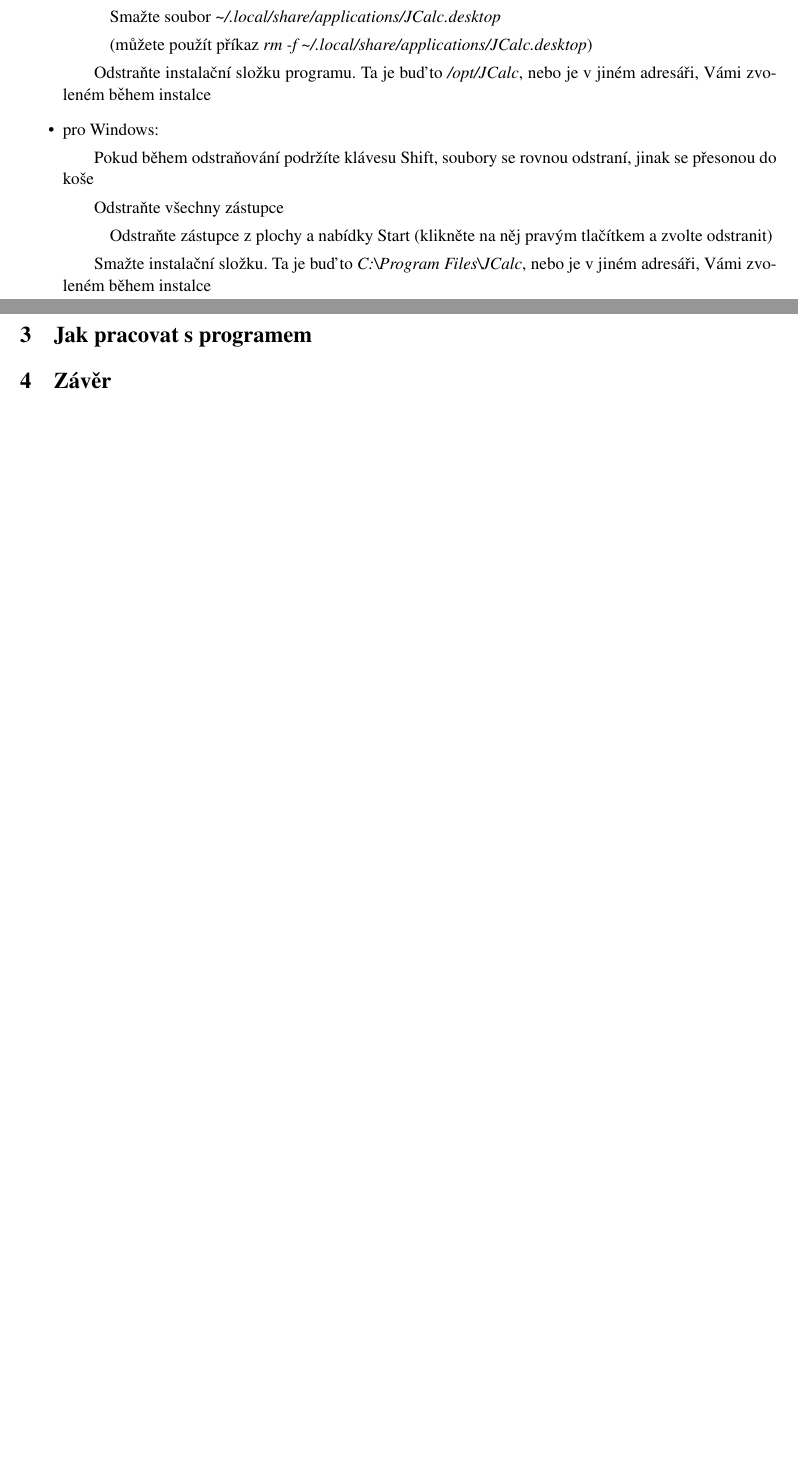
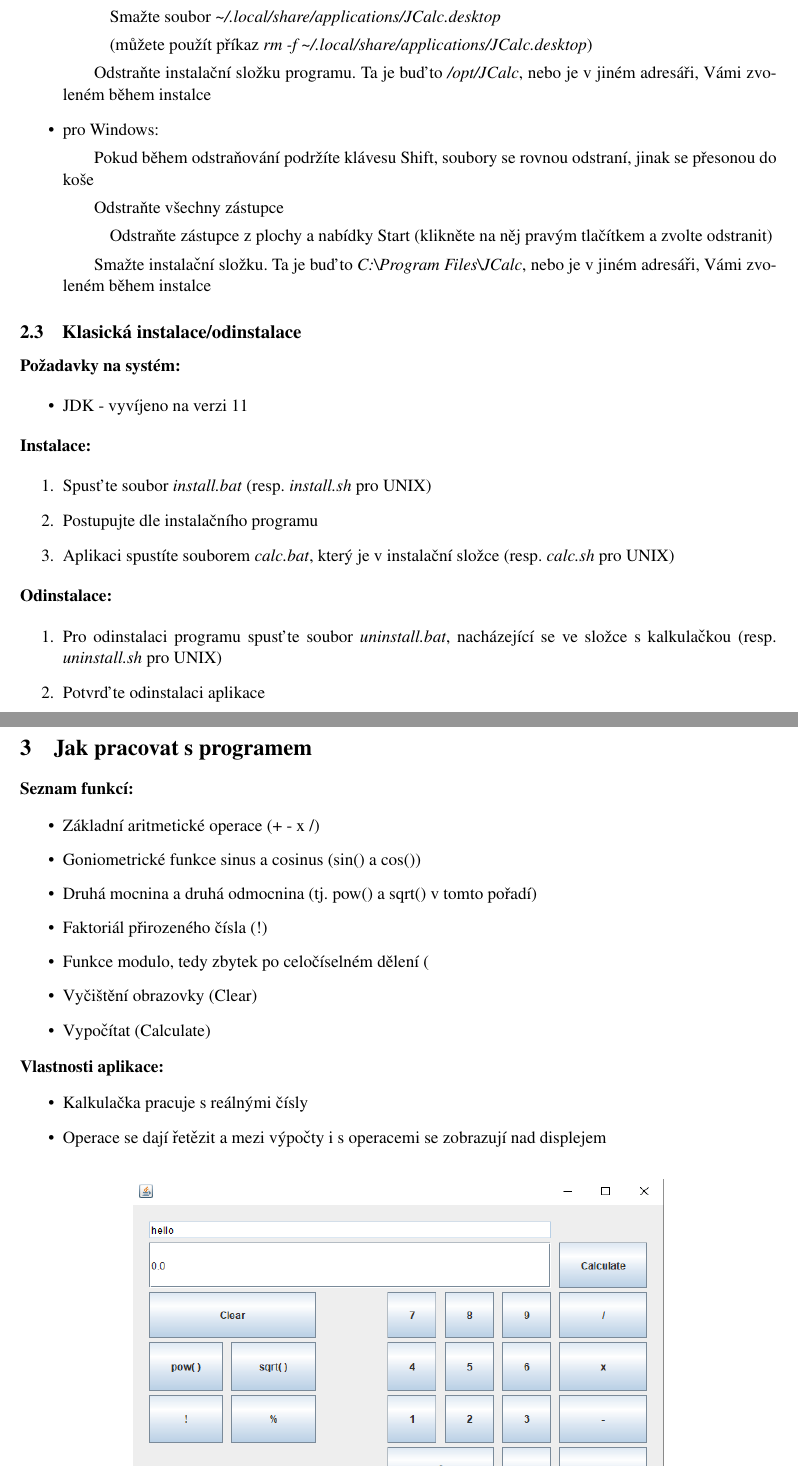
Before and after one commit to ss11mik/IVS_CoffeeLake, a LaTeX document (doc/dokumentace.tex): two parts of pages 3 and 4 of 4, joined at a grey line, cut so that both start at the same text, the shorter picture padded with empty space. Compiled offline with pdfLaTeX.

Commit message:
added basic installation and how to use

```diff
--- a/doc/dokumentace.tex
+++ b/doc/dokumentace.tex
@@ -114,4 +111,49 @@ Pro odinstalování proveďte následující kroky:
 		\subitem Smažte instalační složku. Ta je buďto \emph{C:\textbackslash Program Files\textbackslash JCalc}, nebo je v jiném adresáři, Vámi zvoleném během instalce
 \end{itemize}
 
+\subsection{Klasická instalace/odinstalace}
+
+\textbf{Požadavky na systém:}
+
+\begin{itemize}
+    \item JDK - vyvíjeno na verzi 11
+\end{itemize}
+
+\noindent
+\textbf{Instalace:}
+
+\begin{enumerate}
+    \item Spusťte soubor \emph{install.bat} (resp. \emph{install.sh} pro UNIX)
+    \item Postupujte dle instalačního programu
+    \item Aplikaci spustíte souborem \emph{calc.bat}, který je v instalační složce (resp. \emph{calc.sh} pro UNIX)
+\end{enumerate}
+
+\noindent
+\textbf{Odinstalace:}
+
+\begin{enumerate}
+    \item Pro odinstalaci programu spusťte soubor \emph{uninstall.bat}, nacházející se ve složce s kalkulačkou (resp. \emph{uninstall.sh} pro UNIX)
+    \item Potvrďte odinstalaci aplikace
+\end{enumerate}
+
 \section{Jak pracovat s programem}
+
+\textbf{Seznam funkcí:}
+
+\begin{itemize}
+    \item Základní aritmetické operace (+ - x /)
+    \item Goniometrické funkce sinus a cosinus (sin() a cos())
+    \item Druhá mocnina a druhá odmocnina (tj. pow() a sqrt() v tomto pořadí)
+    \item Faktoriál přirozeného čísla (!)
+    \item Funkce modulo, tedy zbytek po celočíselném dělení (%)
+    \item Vyčištění obrazovky (Clear)
+    \item Vypočítat (Calculate)
+\end{itemize}
+
+\noindent
+\textbf{Vlastnosti aplikace:}
+
+\begin{itemize}
+    \item Kalkulačka pracuje s reálnými čísly
+    \item Operace se dají řetězit a mezi výpočty i s operacemi se zobrazují nad displejem
+\end{itemize}
```
Also changed, not shown: doc/dokumentace.tex (19 more changed lines).
